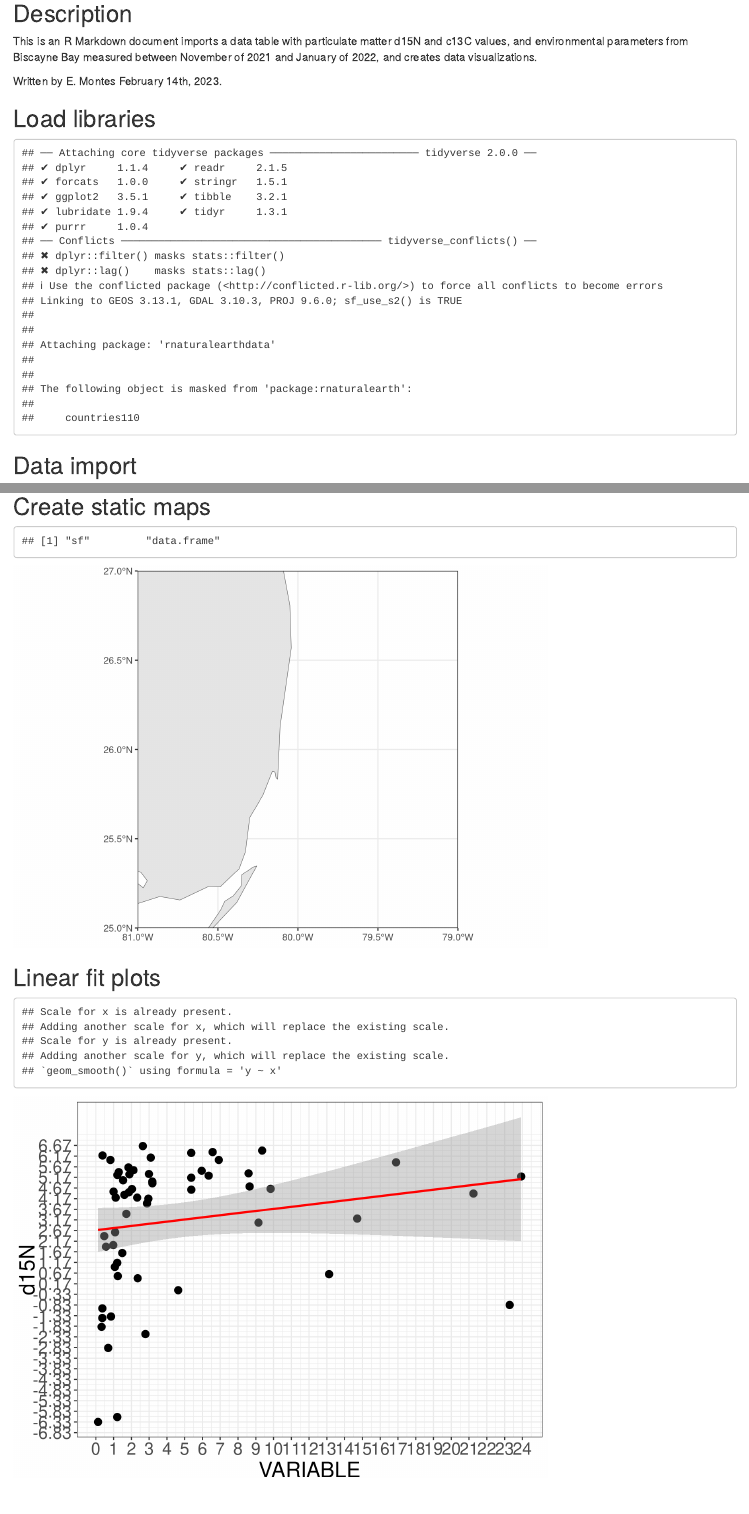
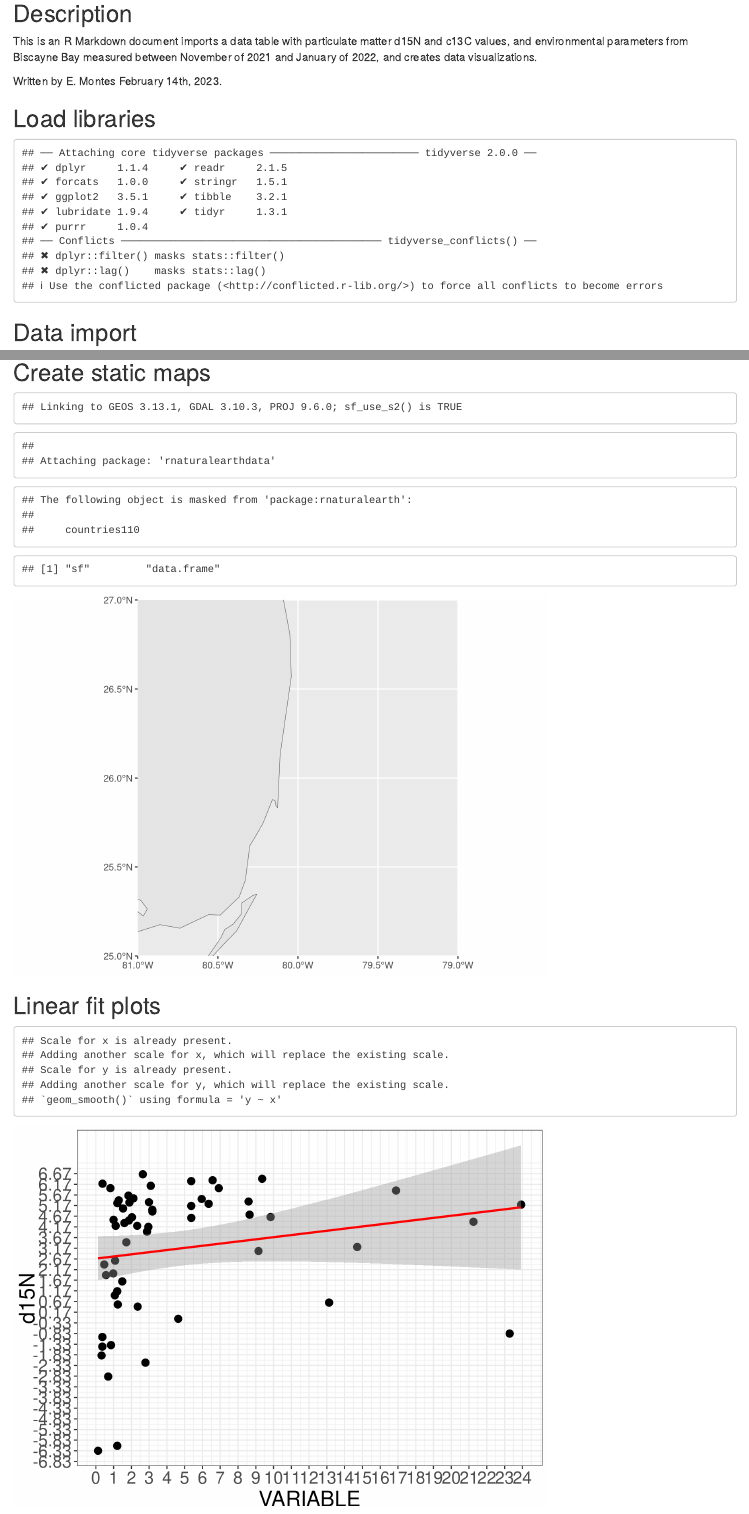
Before and after one commit to eqmh/sample-mapper, an R Markdown document (bb_isotopes.Rmd): the page in a window 1100 px wide, from 110 px down, and a second part further down, joined at a grey line. Rendered offline with R 4.5, knitr and Pandoc, with nearby package versions; code that draws random numbers runs with fixed seeds of ours; some code elsewhere in the file could not run offline.

````diff
--- a/bb_isotopes.Rmd
+++ b/bb_isotopes.Rmd
@@ -17,17 +17,10 @@
 
 ## Load libraries
 
-```{r cars, echo=FALSE}
+```{r, echo=FALSE}
 # Library
 library(leaflet)
 library(tidyverse)
-library(ggplot2)
-  theme_set(theme_bw())
-library(sf)
-library("rnaturalearth")
-library("rnaturalearthdata")
-# install.packages("CCA")
-library(CCA)
 ```
 
 ## Data import
@@ -126,8 +119,13 @@
 m
 
 ```
+
 ## Create static maps
-```{r pressure, echo=FALSE}
+```{r, echo=FALSE}
+library(sf)
+library("rnaturalearth")
+library("rnaturalearthdata")
+
 world <- ne_countries(scale = "medium", returnclass = "sf")
 class(world)
 
@@ -135,11 +133,12 @@
     geom_sf() +
     coord_sf(xlim = c(-81, -79), ylim = c(25.0, 27), expand = FALSE)
 
-
 ```
 
 ## Linear fit plots
-```{r pressure, echo=FALSE}
+```{r, echo=FALSE}
+library(ggplot2)
+  theme_set(theme_bw())
 
 # select 'S' or 'B' and date (11/22/21, 12/20/21, 1/19/22 or 1/20/22)
 # df <- filter(data, Date == '12/20/21', Depth..S.B. == 'S')
````
Also changed, not shown: bb_isotopes.Rmd (11 more changed lines).
